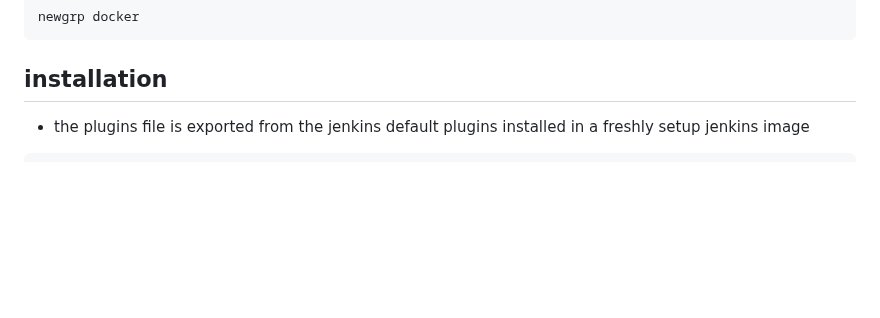
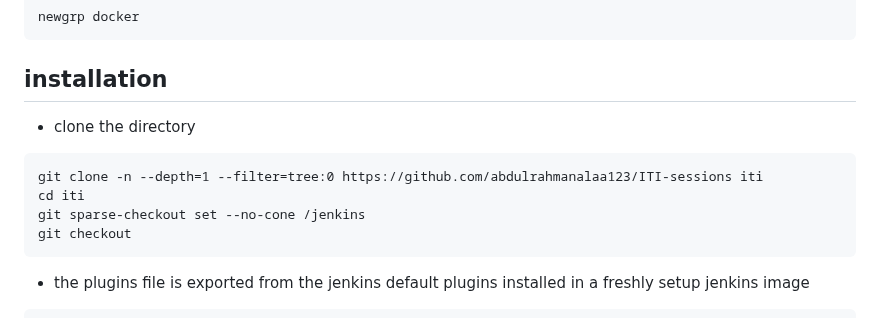
Before and after one commit to abdulrahmanalaa123/ITI-sessions, a Markdown page: jenkins/Readme.md, the part around the change. Drawn GitHub-style; blank space fills up the shorter version.

Commit message:
udpating log on the date of:2025-04-06

````diff
--- a/jenkins/Readme.md
+++ b/jenkins/Readme.md
@@ -17,6 +17,13 @@ newgrp docker
 ```
 
 ## installation
+- clone the directory
+```
+git clone -n --depth=1 --filter=tree:0 https://github.com/abdulrahmanalaa123/ITI-sessions iti
+cd iti
+git sparse-checkout set --no-cone /jenkins
+git checkout
+```
 - the plugins file is exported from the jenkins default plugins installed in a freshly setup jenkins image
 ```
 JENKINS_HOST=username:password@localhost:8080
````
